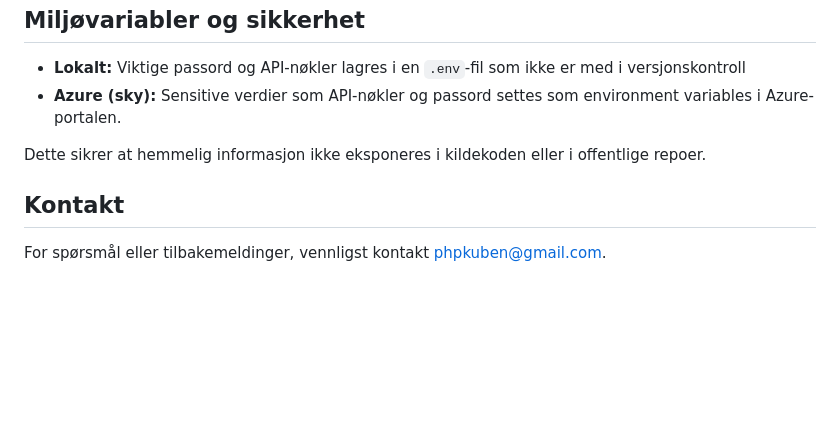
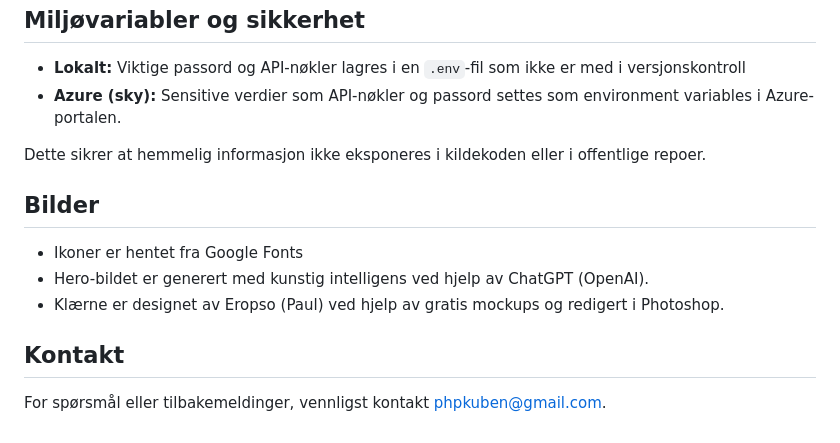
Before and after one commit to Eropso/nettbutikk, a Markdown page: README.md, the part around the change. Rendered like a GitHub page; blank space fills up the shorter version.

Commit message:
readme bilde kreditt

```diff
--- a/README.md
+++ b/README.md
@@ -66,6 +66,10 @@ Dette gir fleksibilitet for både lokal utvikling og sikker, skalerbar drift i s
 Dette sikrer at hemmelig informasjon ikke eksponeres i kildekoden eller i offentlige repoer.
 
 
+## Bilder
+ - Ikoner er hentet fra Google Fonts
+ - Hero-bildet er generert med kunstig intelligens ved hjelp av ChatGPT (OpenAI).
+ - Klærne er designet av Eropso (Paul) ved hjelp av gratis mockups og redigert i Photoshop.
+
 ## Kontakt
-
 For spørsmål eller tilbakemeldinger, vennligst kontakt phpkuben@gmail.com.
```
